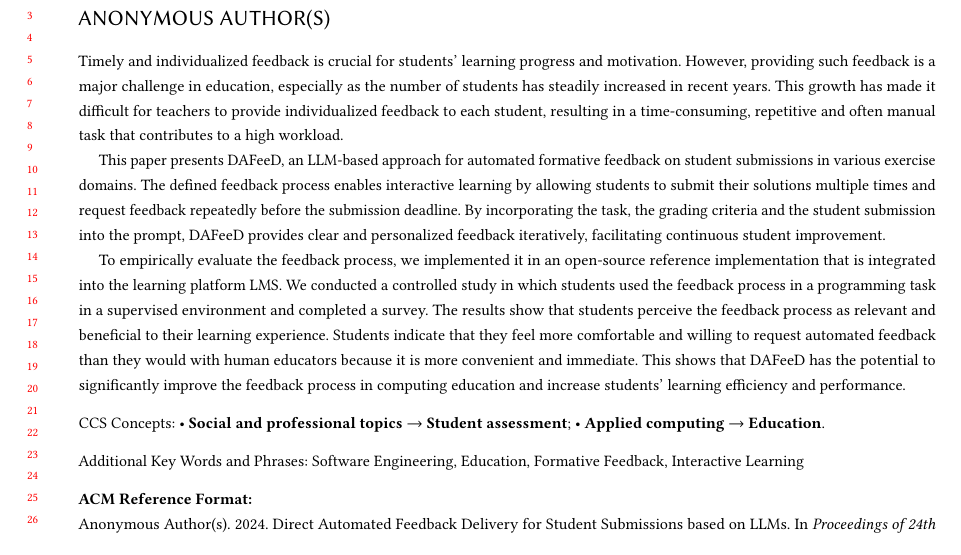
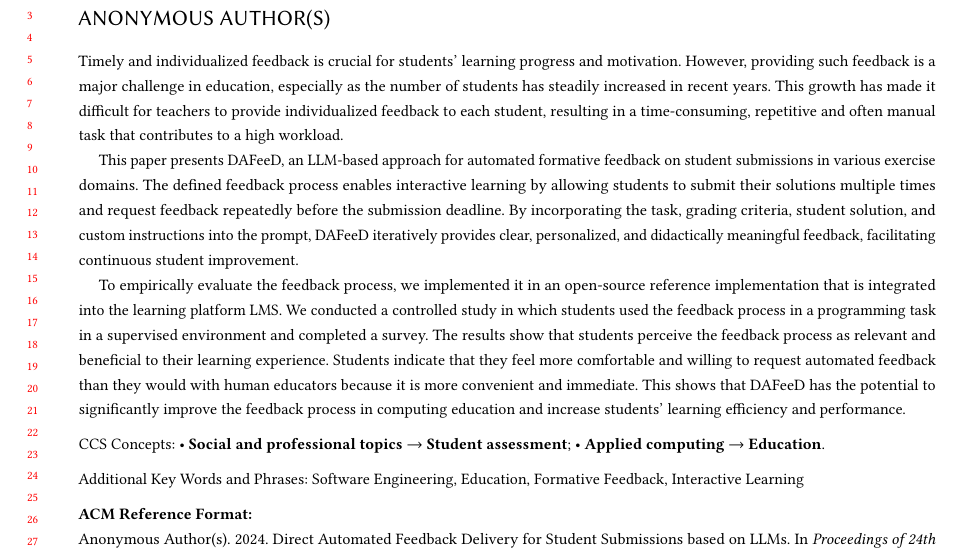
Before and after one commit to maximiliansoelch/2024-paper-athena, a LaTeX paper (main.tex): part of page 1 of 16, cut so that both start at the same text. Compiled offline with pdfLaTeX.

Commit message:
small update in the abstract

```diff
--- a/main.tex
+++ b/main.tex
@@ -220,7 +220,7 @@ This growth has made it difficult for teachers to provide individualized feedbac
 
 This paper presents DAFeeD, an LLM-based approach for automated formative feedback on student submissions in various exercise domains.
 The defined feedback process enables interactive learning by allowing students to submit their solutions multiple times and request feedback repeatedly before the submission deadline.
-By incorporating the task, the grading criteria and the student submission into the prompt, DAFeeD provides clear and personalized feedback iteratively, facilitating continuous student improvement.
+By incorporating the task, grading criteria, student solution, and custom instructions into the prompt, DAFeeD iteratively provides clear, personalized, and didactically meaningful feedback, facilitating continuous student improvement.
 
 To empirically evaluate the feedback process, we implemented it in an open-source reference implementation that is integrated into the learning platform LMS.
 We conducted a controlled study in which students used the feedback process in a programming task in a supervised environment and completed a survey.
```
